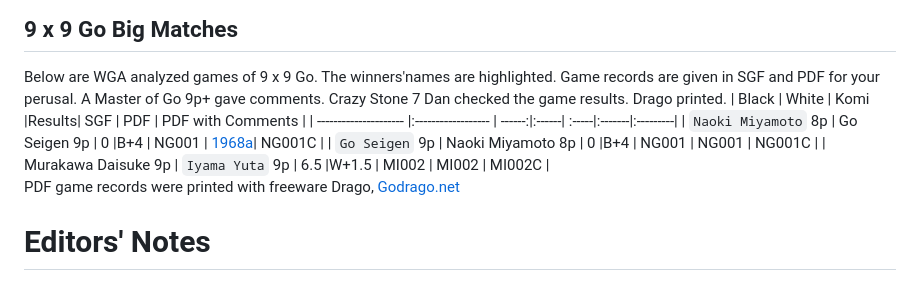
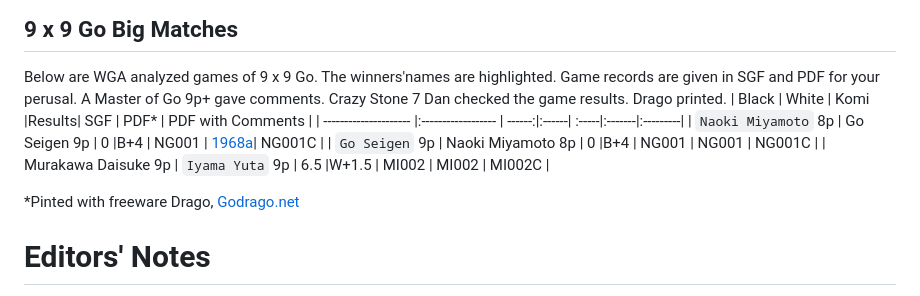
Before and after one commit to 9x9go/reviews, a Markdown page: README.md, the part around the change. Drawn GitHub-style.

```diff
--- a/README.md
+++ b/README.md
@@ -39,12 +39,13 @@ The first principle of 9 x 9 Go explains how the game of 9 x 9 Go is actually pl
 
 ## 9 x 9 Go Big Matches
 Below are WGA analyzed games of 9 x 9 Go. The winners'names are highlighted. Game records are given in SGF and PDF for your perusal. A Master of Go 9p+ gave comments. Crazy Stone 7 Dan checked the game results. Drago printed.
-| Black                 | White              | Komi   |Results| SGF   | PDF   | PDF with Comments |
+| Black                 | White              | Komi   |Results| SGF   | PDF*   | PDF with Comments |
 | --------------------- |:------------------ | ------:|:------| :-----|:-------|:---------|
 | `Naoki Miyamoto`   8p   | Go Seigen      9p  | 0      |B+4    | NG001 | [1968a](https://9x9go.github.io/reviews/pdf/1968a.pdf)| NG001C   |
 | `Go Seigen`        9p   | Naoki Miyamoto 8p  | 0      |B+4    | NG001 | NG001  | NG001C   |
 | Murakawa Daisuke 9p   | `Iyama Yuta`     9p  | 6.5    |W+1.5  | MI002 | MI002  | MI002C   |
-PDF game records were printed with freeware Drago, [Godrago.net](http://www.godrago.net)
+
+*Pinted with freeware Drago, [Godrago.net](http://www.godrago.net)
 # Editors' Notes
 We list some new links on 9 x 9 Go below:
 - [History of 9 x 9 Go](https://9x9go.github.io/reviews/history.html)
```
